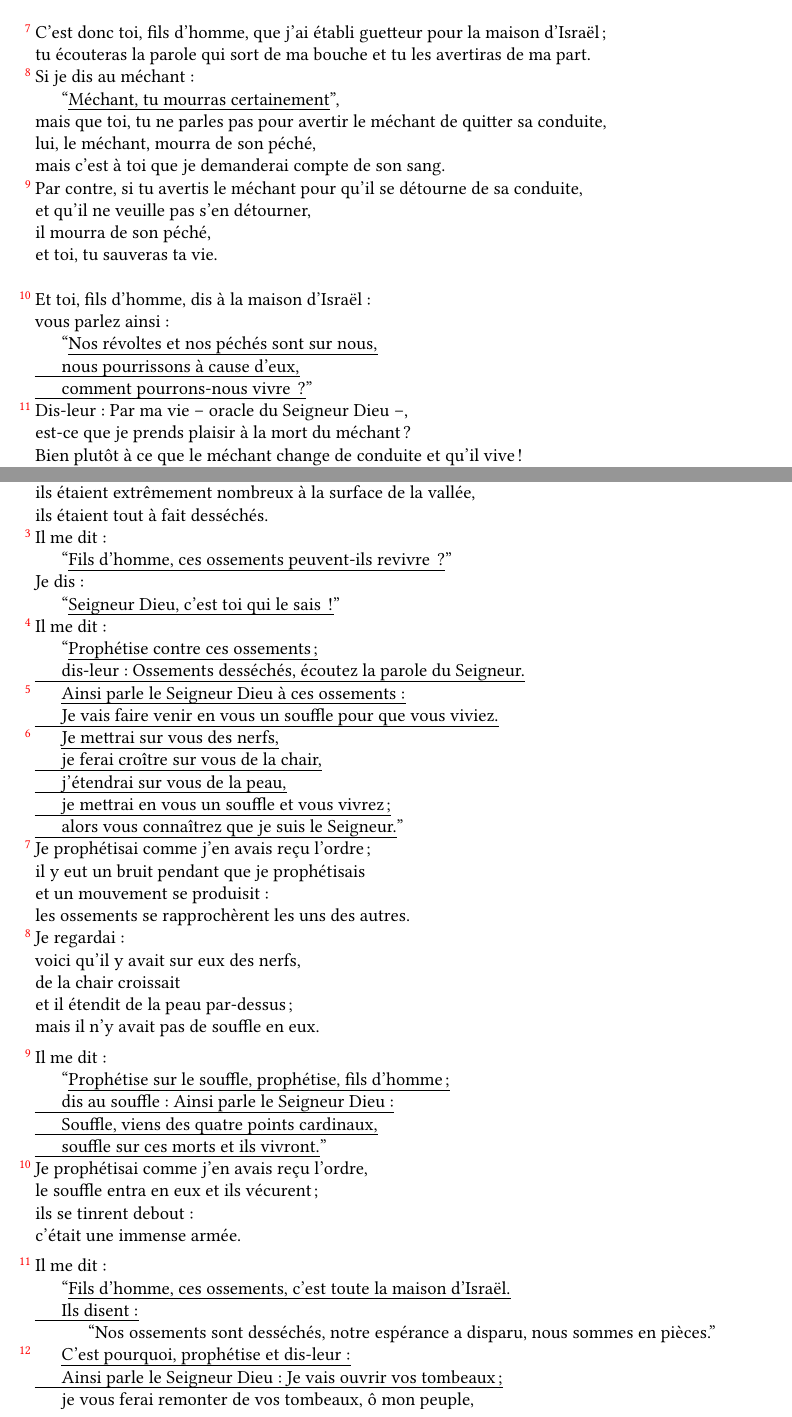
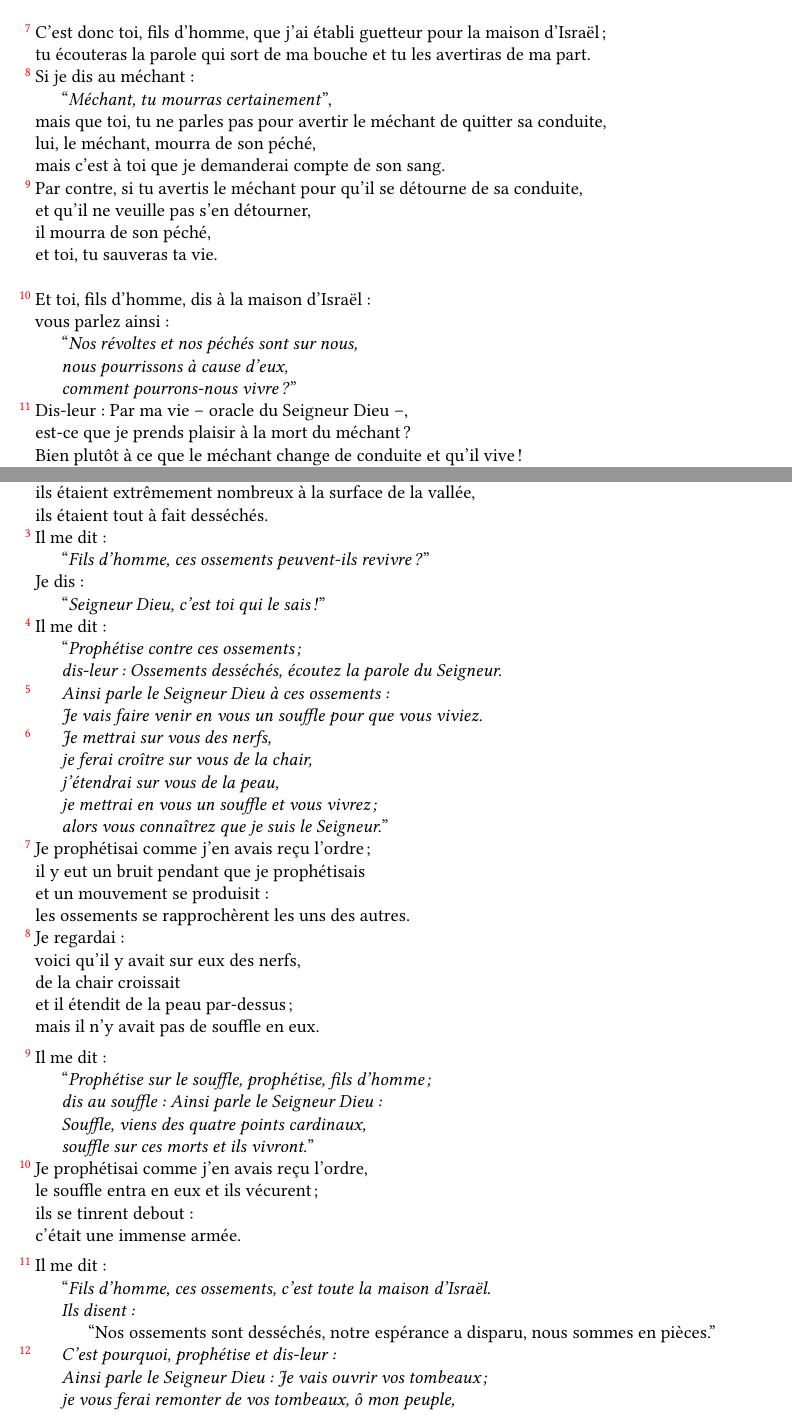
Before and after one commit to franzoom/bible, a LaTeX document (Ezechiel/Ez 33-37 TOB.tex): two parts of pages 6 and 15 of 17, joined at a grey line, cut so that both start at the same text. Compiled offline with LuaLaTeX; a missing font is replaced by an installed copy or a similar font.

Commit message:
correction de l'italique

```diff
--- a/Ezechiel/Ez 33-37 TOB.tex
+++ b/Ezechiel/Ez 33-37 TOB.tex
@@ -34,10 +34,10 @@
 \\ et je demanderai compte de son sang au guetteur. \parSpace
 
 \item C’est donc toi, fils d’homme, que j’ai établi guetteur pour la maison d’Israël;\\ tu écouteras la parole qui sort de ma bouche et tu les avertiras de ma part.
-\item Si je dis au méchant: \\ \decalage \og{}\emph{Méchant, tu mourras certainement}\fg{},\\ mais que toi, tu ne parles pas pour avertir le méchant de quitter sa conduite, \\ lui, le méchant, mourra de son péché, \\ mais c’est à toi que je demanderai compte de son sang.
+\item Si je dis au méchant: \\ \decalage \og{}\textit{Méchant, tu mourras certainement}\fg{},\\ mais que toi, tu ne parles pas pour avertir le méchant de quitter sa conduite, \\ lui, le méchant, mourra de son péché, \\ mais c’est à toi que je demanderai compte de son sang.
 \item Par contre, si tu avertis le méchant pour qu’il se détourne de sa conduite, \\ et qu’il ne veuille pas s’en détourner, \\ il mourra de son péché, \\ et toi, tu sauveras ta vie. \parSpace
 
-\item Et toi, fils d’homme, dis à la maison d’Israël: \\ vous parlez ainsi: \\ \decalage \og{}\emph{Nos révoltes et nos péchés sont sur nous, \\ \decalage nous pourrissons à cause d’eux, \\ \decalage comment pourrons-nous vivre ?}\fg{}
+\item Et toi, fils d’homme, dis à la maison d’Israël: \\ vous parlez ainsi: \\ \decalage \og{}\textit{Nos révoltes et nos péchés sont sur nous, \\ \decalage nous pourrissons à cause d’eux, \\ \decalage comment pourrons-nous vivre ?}\fg{}
 \item Dis-leur: Par ma vie – oracle du Seigneur Dieu –, \\ est-ce que je prends plaisir à la mort du méchant ? \\ Bien plutôt à ce que le méchant change de conduite et qu’il vive ! \\ Revenez, revenez de votre méchante conduite: \\ pourquoi faudrait-il que vous mouriez, maison d’Israël ? \verseSpace
 %verset 12:
 \item Et toi, fils d’homme, dis aux gens de ton peuple: \\ La justice du juste ne le sauvera pas le jour de sa révolte \\ et la méchanceté du méchant ne le fera pas trébucher le jour où il se détournera de sa méchanceté.\\
@@ -197,17 +197,16 @@ parce qu’ils se sont approprié mon pays. \\ Ils avaient de la joie plein le c
 \begin{enumerate}[leftmargin=\psleftmargin, labelsep = \pslabelsep, label={\arabic*}, font=\color{\pscolor}\small\textsuperscript, parsep=0em, itemsep=0em, topsep=0em ]
 \item La main du Seigneur fut sur moi; \\ il me fit sortir par l’esprit du Seigneur et me déposa au milieu de la vallée: \\ elle était pleine d’ossements.
 \item Il me fit circuler parmi eux en tout sens; \\ ils étaient extrêmement nombreux à la surface de la vallée, \\ ils étaient tout à fait desséchés.
-\item Il me dit: \\ \decalage \og{}\emph{Fils d’homme, ces ossements peuvent-ils revivre ?}\fg{} \\ Je dis: \\
-\decalage \og{}\emph{Seigneur Dieu, c’est toi qui le sais !}\fg{}
-\item Il me dit: \\ \decalage \og{}\emph{Prophétise contre ces ossements; \\ \decalage dis-leur: Ossements desséchés, écoutez la parole du Seigneur.}
-\item \decalage \emph{Ainsi parle le Seigneur Dieu à ces ossements: \\ \decalage Je vais faire venir en vous un souffle pour que vous viviez.}
-\item \decalage \emph{Je mettrai sur vous des nerfs, \\ \decalage je ferai croître sur vous de la chair, \\ \decalage j’étendrai sur vous de la peau, \\ \decalage je mettrai en vous un souffle et vous vivrez; \\ \decalage alors vous connaîtrez que je suis le Seigneur.}\fg{}
+\item Il me dit: \\ \decalage \og{}\textit{Fils d’homme, ces ossements peuvent-ils revivre ?}\fg{} \\ Je dis: \\
+\decalage \og{}\textit{Seigneur Dieu, c’est toi qui le sais !}\fg{}
+\item Il me dit: \\ \decalage \og{}\textit{Prophétise contre ces ossements; \\ \decalage dis-leur: Ossements desséchés, écoutez la parole du Seigneur.}
+\item \decalage \textit{Ainsi parle le Seigneur Dieu à ces ossements: \\ \decalage Je vais faire venir en vous un souffle pour que vous viviez.}
+\item \decalage \textit{Je mettrai sur vous des nerfs, \\ \decalage je ferai croître sur vous de la chair, \\ \decalage j’étendrai sur vous de la peau, \\ \decalage je mettrai en vous un souffle et vous vivrez; \\ \decalage alors vous connaîtrez que je suis le Seigneur.}\fg{}
 \item Je prophétisai comme j’en avais reçu l’ordre; \\ il y eut un bruit pendant que je prophétisais \\ et un mouvement se produisit: \\ les ossements se rapprochèrent les uns des autres.
 \item Je regardai: \\ voici qu’il y avait sur eux des nerfs, \\ de la chair croissait \\ et il étendit de la peau par-dessus; \\ mais il n’y avait pas de souffle en eux.\verseSpace
-\item Il me dit: \\ \decalage \og{}\emph{Prophétise sur le souffle, prophétise, fils d’homme; \\ \decalage dis au souffle: Ainsi parle le Seigneur Dieu: \\ \decalage Souffle, viens des quatre points cardinaux, \\ \decalage souffle sur ces morts et ils vivront.}\fg{}
+\item Il me dit: \\ \decalage \og{}\textit{Prophétise sur le souffle, prophétise, fils d’homme; \\ \decalage dis au souffle: Ainsi parle le Seigneur Dieu: \\ \decalage Souffle, viens des quatre points cardinaux, \\ \decalage souffle sur ces morts et ils vivront.}\fg{}
 \item Je prophétisai comme j’en avais reçu l’ordre, \\ le souffle entra en eux et ils vécurent; \\ ils se tinrent debout: \\ c’était une immense armée.\verseSpace
 %verset 11:
-\item Il me dit: \\ \decalage \og{}\emph{Fils d’homme, ces ossements, c’est toute la maison d’Israël. \\ \decalage Ils disent:} \\ \decalage \decalage  “Nos ossements sont desséchés, notre espérance a disparu, nous sommes en pièces.”
-\item \decalage \emph{C’est pourquoi, prophétise et dis-leur: \\ \decalage Ainsi parle le Seigneur Dieu: Je vais ouvrir vos tombeaux; \\ \decalage je vous ferai remonter de vos tombeaux, ô mon peuple, \\ \decalage je vous ramènerai sur le sol d’Israël.}
-\item \decalage \emph{Vous connaîtrez que je suis le Seigneur quand j’ouvrirai vos tombeaux, \\ \decalage et que je vous ferai remonter de vos tombeaux, ô mon peuple.}
-\item \decalage \emph{Je mettrai mon souffle en vous pour que vous viviez; \\ \decalage je vous établirai sur votre sol; \\ \decalage alors vous connaîtrez que c’est moi le Seigneur qui parle et accomplis \\ \decalage – oracle du Seigneur.}\fg{}\parSpace
+\item Il me dit: \\ \decalage \og{}\textit{Fils d’homme, ces ossements, c’est toute la maison d’Israël. \\ \decalage Ils disent:} \\ \decalage \decalage  “Nos ossements sont desséchés, notre espérance a disparu, nous sommes en pièces.”
+\item \decalage \textit{C’est pourquoi, prophétise et dis-leur: \\ \decalage Ainsi parle le Seigneur Dieu: Je vais ouvrir vos tombeaux; \\ \decalage je vous ferai remonter de vos tombeaux, ô mon peuple, \\ \decalage je vous ramènerai sur le sol d’Israël.}
+\item \decalage \textit{Vous connaîtrez que je suis le Seigneur quand j’ouvrirai vos tombeaux, \\ \decalage et que je vous ferai remonter de vos tombeaux, ô mon peuple.}
```
Also changed, not shown: Ezechiel/Ez 33-37 TOB.pdf, Ezechiel/final_document.pdf, Ezechiel/Ez 33-37 TOB.tex (29 more changed lines).
